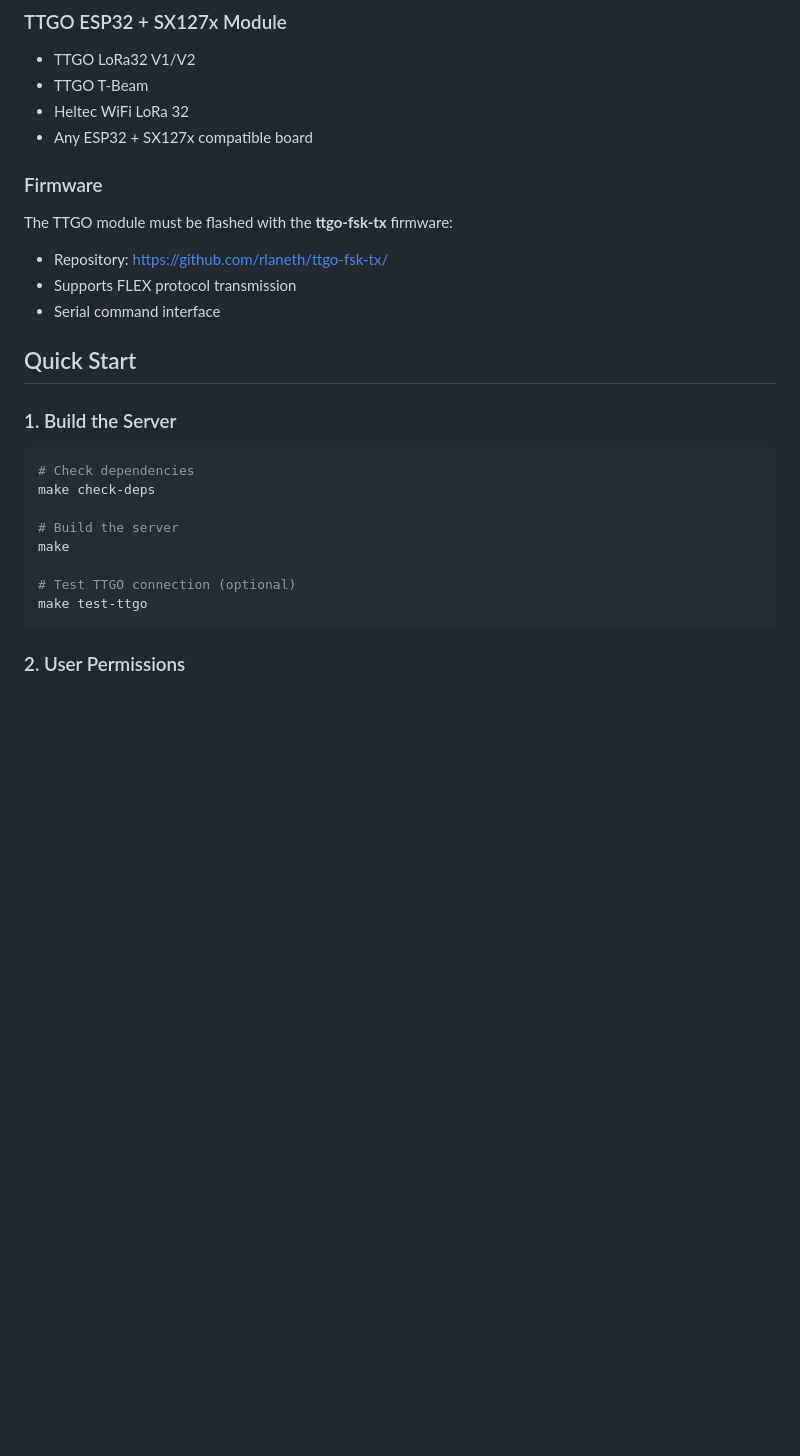
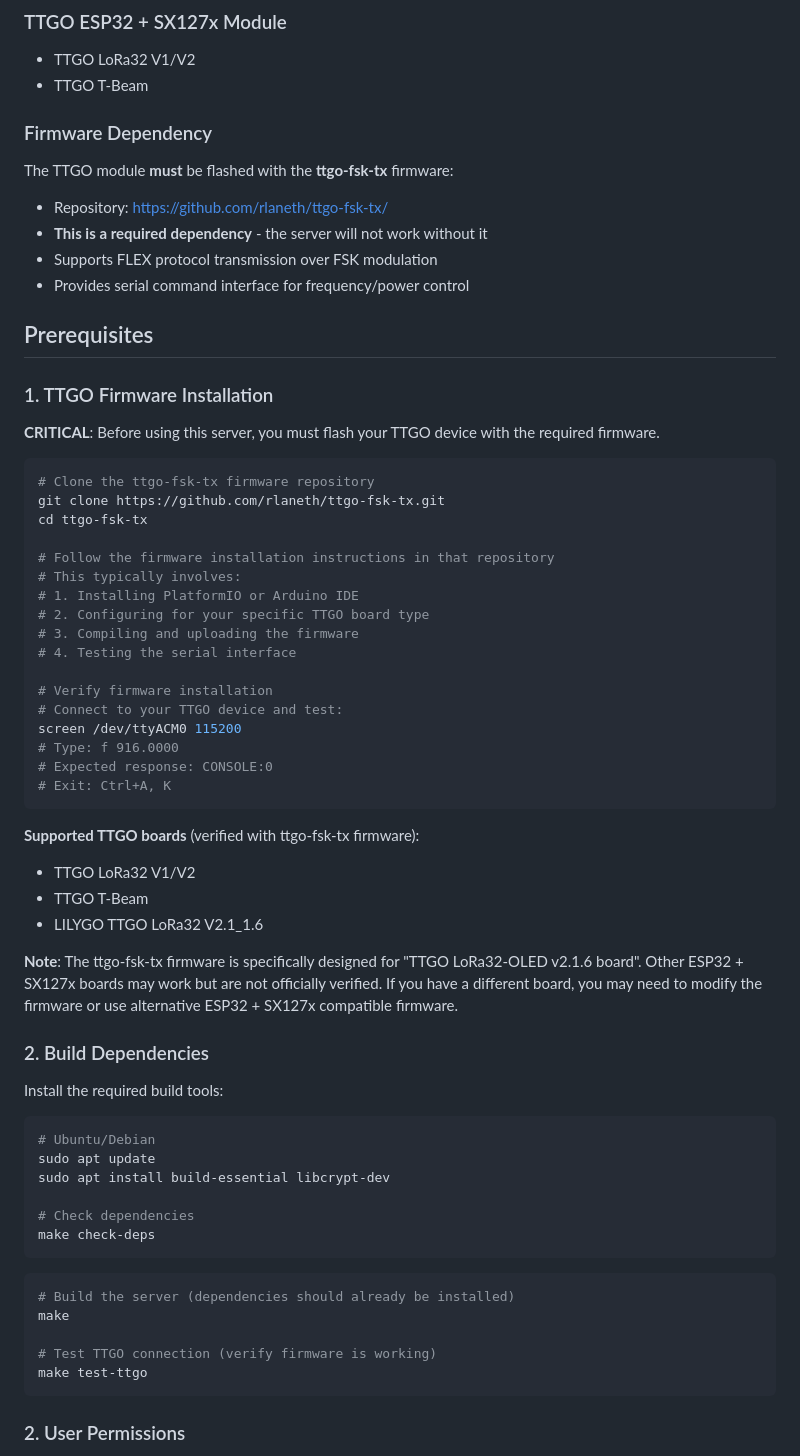
Before and after one commit to geekinsanemx/tinyflex, a Markdown page: demos/ttgo_http_server/README.md, the part around the change. Drawn GitHub-style; blank space fills up the shorter version.

Commit message:
update readme to specify only TTGO boards are valid

````diff
--- a/demos/ttgo_http_server/README.md
+++ b/demos/ttgo_http_server/README.md
@@ -17,27 +17,65 @@ A dual-protocol HTTP/TCP server for transmitting FLEX paging messages using TTGO
 ### TTGO ESP32 + SX127x Module
 - TTGO LoRa32 V1/V2
 - TTGO T-Beam
-- Heltec WiFi LoRa 32
-- Any ESP32 + SX127x compatible board
 
-### Firmware
-The TTGO module must be flashed with the **ttgo-fsk-tx** firmware:
+### Firmware Dependency
+The TTGO module **must** be flashed with the **ttgo-fsk-tx** firmware:
 - Repository: https://github.com/rlaneth/ttgo-fsk-tx/
-- Supports FLEX protocol transmission
-- Serial command interface
+- **This is a required dependency** - the server will not work without it
+- Supports FLEX protocol transmission over FSK modulation
+- Provides serial command interface for frequency/power control
 
-## Quick Start
+## Prerequisites
 
-### 1. Build the Server
+### 1. TTGO Firmware Installation
+
+**CRITICAL**: Before using this server, you must flash your TTGO device with the required firmware.
 
 ```bash
+# Clone the ttgo-fsk-tx firmware repository
+git clone https://github.com/rlaneth/ttgo-fsk-tx.git
+cd ttgo-fsk-tx
+
+# Follow the firmware installation instructions in that repository
+# This typically involves:
+# 1. Installing PlatformIO or Arduino IDE
+# 2. Configuring for your specific TTGO board type
+# 3. Compiling and uploading the firmware
+# 4. Testing the serial interface
+
+# Verify firmware installation
+# Connect to your TTGO device and test:
+screen /dev/ttyACM0 115200
+# Type: f 916.0000
+# Expected response: CONSOLE:0
+# Exit: Ctrl+A, K
+```
+
+**Supported TTGO boards** (verified with ttgo-fsk-tx firmware):
+- TTGO LoRa32 V1/V2
+- TTGO T-Beam
+- LILYGO TTGO LoRa32 V2.1_1.6
+
+**Note**: The ttgo-fsk-tx firmware is specifically designed for "TTGO LoRa32-OLED v2.1.6 board". Other ESP32 + SX127x boards may work but are not officially verified. If you have a different board, you may need to modify the firmware or use alternative ESP32 + SX127x compatible firmware.
+
+### 2. Build Dependencies
+
+Install the required build tools:
+
+```bash
+# Ubuntu/Debian
+sudo apt update
+sudo apt install build-essential libcrypt-dev
+
 # Check dependencies
 make check-deps
+```
 
-# Build the server
+```bash
+# Build the server (dependencies should already be installed)
 make
 
-# Test TTGO connection (optional)
+# Test TTGO connection (verify firmware is working)
 make test-ttgo
 ```
 
````
